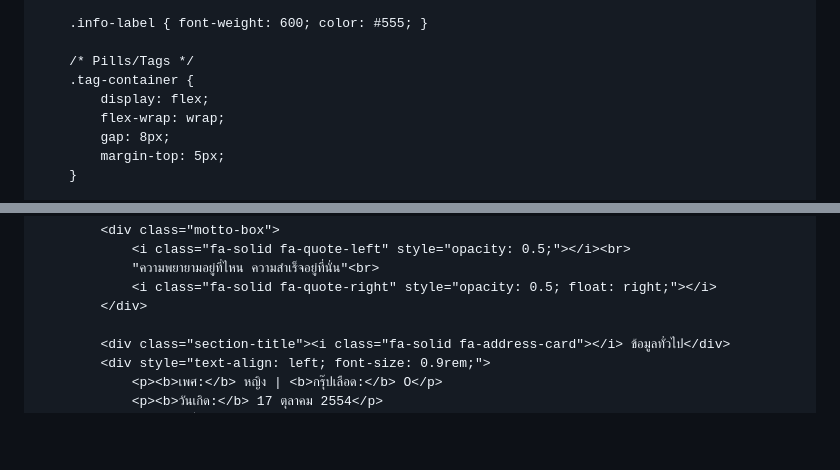
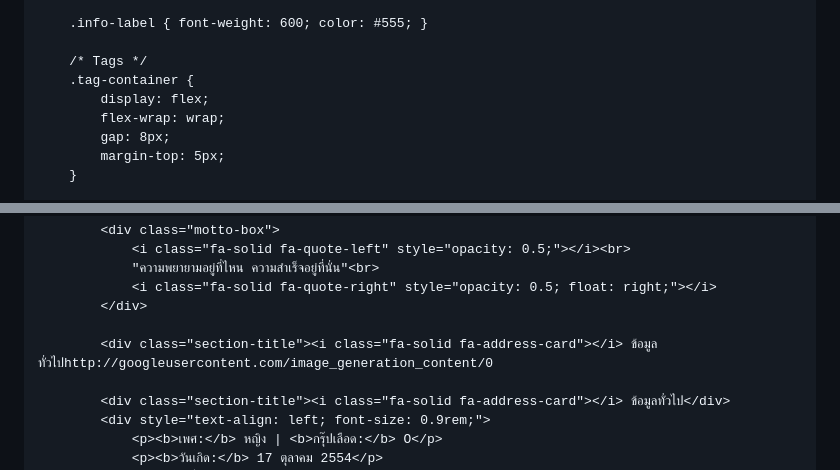
Before and after one commit to 22840-Jarinphan/demo0, a Markdown page: README.md, 2 parts joined by grey strips. Drawn GitHub-style; blank space fills up the shorter version.

```diff
--- a/README.md
+++ b/README.md
@@ -160,7 +141,7 @@
 
         .info-label { font-weight: 600; color: #555; }
 
-        /* Pills/Tags */
+        /* Tags */
         .tag-container {
             display: flex;
             flex-wrap: wrap;
@@ -212,6 +179,8 @@
                 "ความพยายามอยู่ที่ไหน ความสำเร็จอยู่ที่นั่น"<br>
                 <i class="fa-solid fa-quote-right" style="opacity: 0.5; float: right;"></i>
             </div>
+
+            <div class="section-title"><i class="fa-solid fa-address-card"></i> ข้อมูลทั่วไปhttp://googleusercontent.com/image_generation_content/0
 
             <div class="section-title"><i class="fa-solid fa-address-card"></i> ข้อมูลทั่วไป</div>
             <div style="text-align: left; font-size: 0.9rem;">
```
Also changed, not shown: other parts of README.md (+9 -47 lines).
